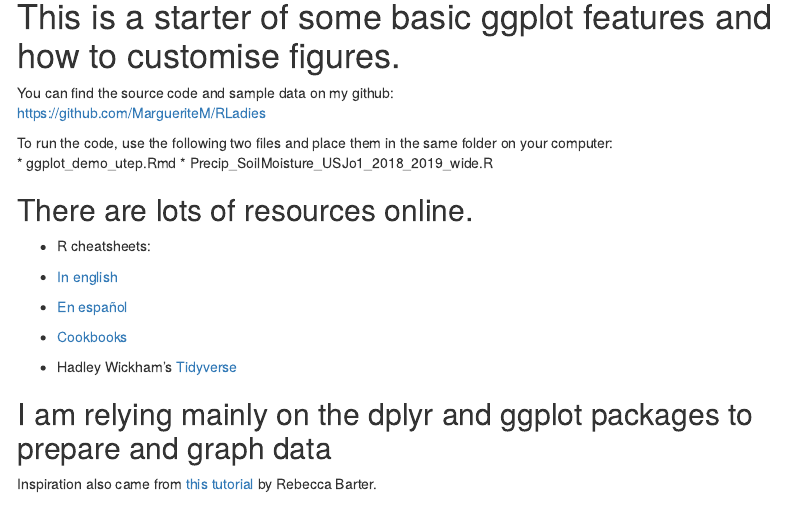
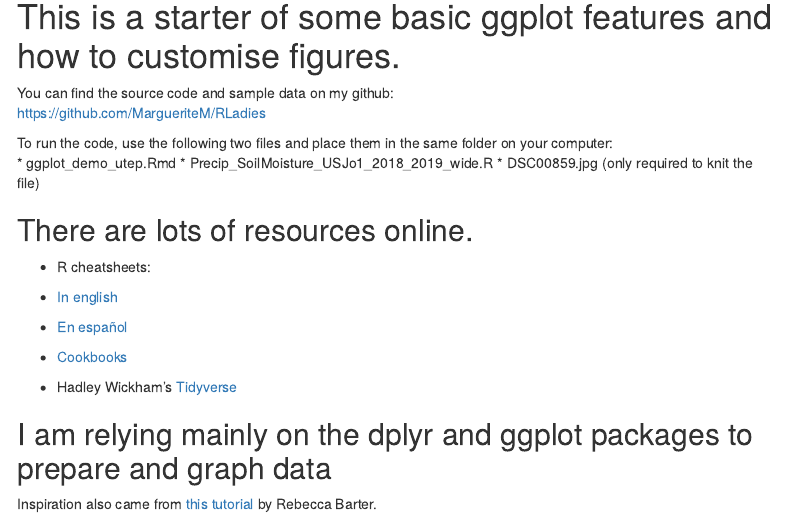
Before and after one commit to MargueriteM/RLadies, an R Markdown document (ggplot_demo_utep.Rmd): the page in a window 1100 px wide, from 140 px down. Rendered offline with R 4.5, knitr and Pandoc, with nearby package versions; menus at the side of the page are left out.

Commit message:
update files to use

```diff
--- a/ggplot_demo_utep.Rmd
+++ b/ggplot_demo_utep.Rmd
@@ -20,6 +20,7 @@ https://github.com/MargueriteM/RLadies
 To run the code, use the following two files and place them in the same folder on your computer:
 * ggplot_demo_utep.Rmd
 * Precip_SoilMoisture_USJo1_2018_2019_wide.R
+* DSC00859.jpg (only required to knit the file)
 
 ## There are lots of resources online.
 
```
